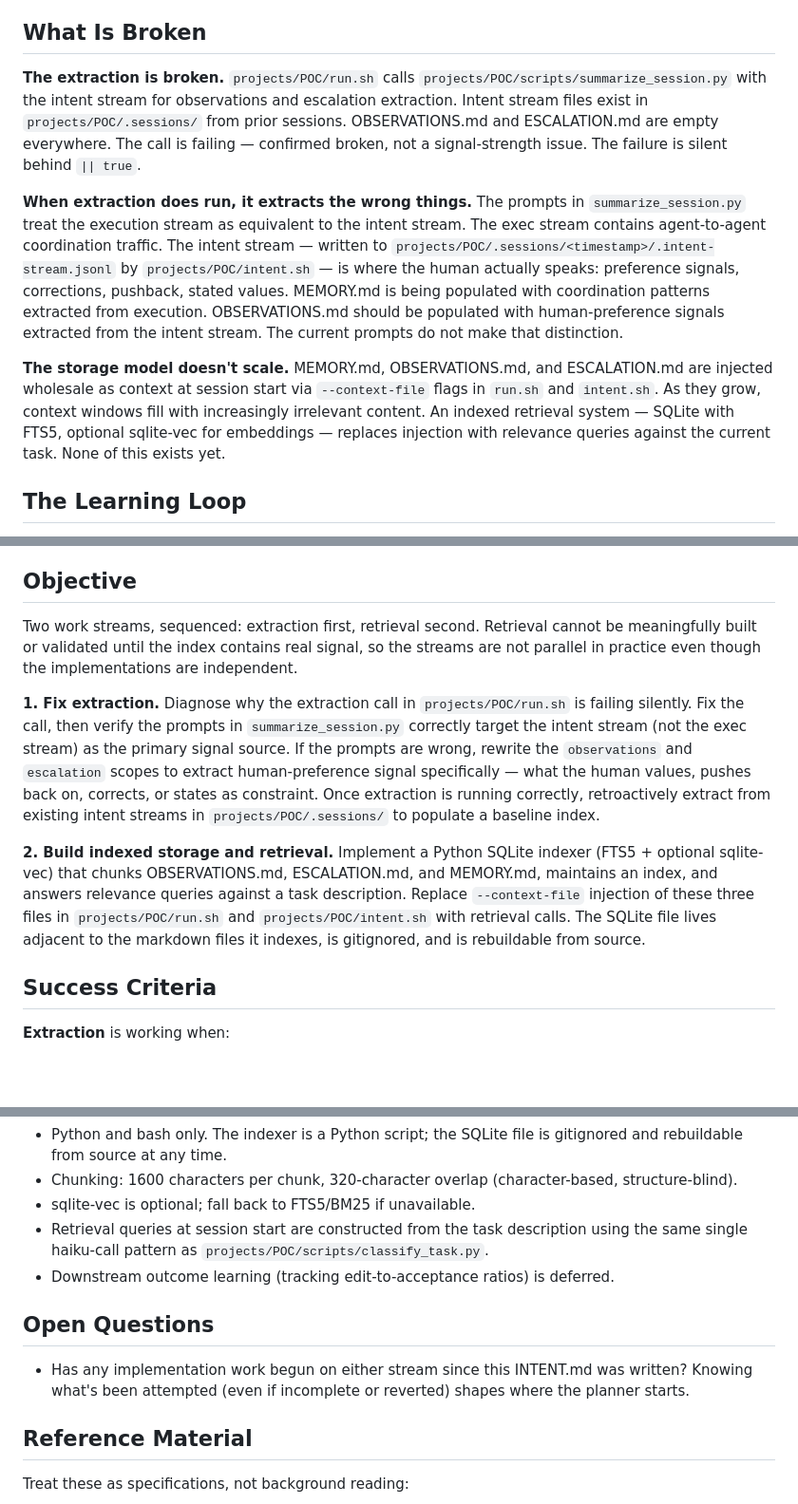
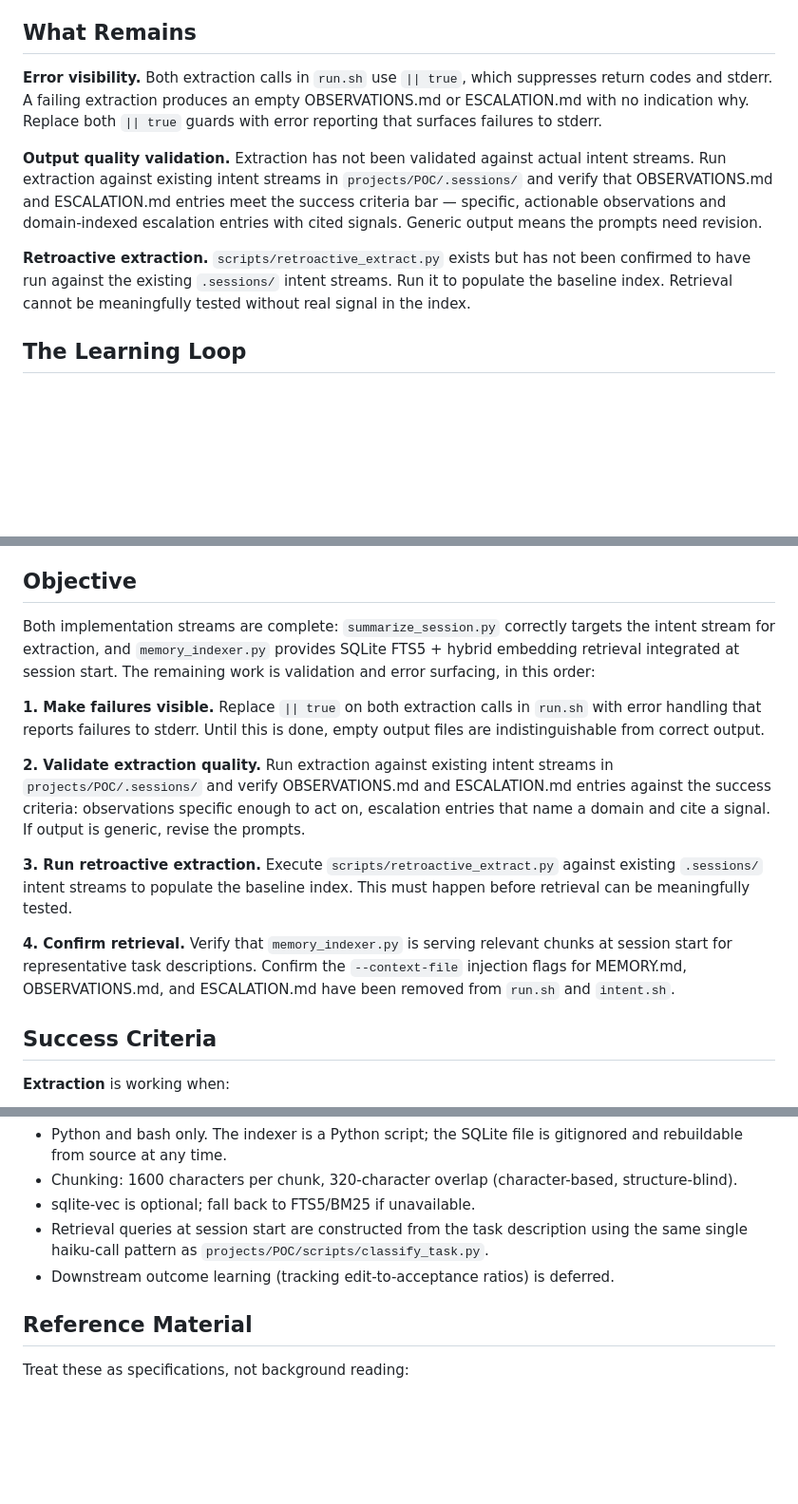
Before and after one commit to dlewissandy/teaparty, a Markdown page: poc/INTENT.md, 3 parts joined by grey strips. Shown at 95% size. Rendered like a GitHub page; blank space fills up the shorter version.

Commit message:
session deliverables: POC

```diff
--- a/poc/INTENT.md
+++ b/poc/INTENT.md
@@ -4,13 +4,13 @@
 
 The goal is an agent that knows the human well enough to start working from minimal cues. It arrives at a session with accumulated institutional knowledge — what the human values, how they think, where they grant autonomy, what cost and risk thresholds would make them want to stop — and uses that knowledge to act rather than ask. When something unforeseeable at session start exceeds the human's known tolerance, the agent pauses — not with a question, but with researched alternatives, a clear recommendation, and enough context that the human can redirect without re-explaining what they already communicated in prior sessions. This is the end state, reached through accumulated calibration over many sessions.
 
-## What Is Broken
+## What Remains
 
-**The extraction is broken.** `projects/POC/run.sh` calls `projects/POC/scripts/summarize_session.py` with the intent stream for observations and escalation extraction. Intent stream files exist in `projects/POC/.sessions/` from prior sessions. OBSERVATIONS.md and ESCALATION.md are empty everywhere. The call is failing — confirmed broken, not a signal-strength issue. The failure is silent behind `|| true`.
+**Error visibility.** Both extraction calls in `run.sh` use `|| true`, which suppresses return codes and stderr. A failing extraction produces an empty OBSERVATIONS.md or ESCALATION.md with no indication why. Replace both `|| true` guards with error reporting that surfaces failures to stderr.
 
-**When extraction does run, it extracts the wrong things.** The prompts in `summarize_session.py` treat the execution stream as equivalent to the intent stream. The exec stream contains agent-to-agent coordination traffic. The intent stream — written to `projects/POC/.sessions/<timestamp>/.intent-stream.jsonl` by `projects/POC/intent.sh` — is where the human actually speaks: preference signals, corrections, pushback, stated values. MEMORY.md is being populated with coordination patterns extracted from execution. OBSERVATIONS.md should be populated with human-preference signals extracted from the intent stream. The current prompts do not make that distinction.
+**Output quality validation.** Extraction has not been validated against actual intent streams. Run extraction against existing intent streams in `projects/POC/.sessions/` and verify that OBSERVATIONS.md and ESCALATION.md entries meet the success criteria bar — specific, actionable observations and domain-indexed escalation entries with cited signals. Generic output means the prompts need revision.
 
-**The storage model doesn't scale.** MEMORY.md, OBSERVATIONS.md, and ESCALATION.md are injected wholesale as context at session start via `--context-file` flags in `run.sh` and `intent.sh`. As they grow, context windows fill with increasingly irrelevant content. An indexed retrieval system — SQLite with FTS5, optional sqlite-vec for embeddings — replaces injection with relevance queries against the current task. None of this exists yet.
+**Retroactive extraction.** `scripts/retroactive_extract.py` exists but has not been confirmed to have run against the existing `.sessions/` intent streams. Run it to populate the baseline index. Retrieval cannot be meaningfully tested without real signal in the index.
 
 ## The Learning Loop
 
@@ -22,11 +22,15 @@ The goal is an agent that knows the human well enough to start working from mini
 
 ## Objective
 
-Two work streams, sequenced: extraction first, retrieval second. Retrieval cannot be meaningfully built or validated until the index contains real signal, so the streams are not parallel in practice even though the implementations are independent.
+Both implementation streams are complete: `summarize_session.py` correctly targets the intent stream for extraction, and `memory_indexer.py` provides SQLite FTS5 + hybrid embedding retrieval integrated at session start. The remaining work is validation and error surfacing, in this order:
 
-**1. Fix extraction.** Diagnose why the extraction call in `projects/POC/run.sh` is failing silently. Fix the call, then verify the prompts in `summarize_session.py` correctly target the intent stream (not the exec stream) as the primary signal source. If the prompts are wrong, rewrite the `observations` and `escalation` scopes to extract human-preference signal specifically — what the human values, pushes back on, corrects, or states as constraint. Once extraction is running correctly, retroactively extract from existing intent streams in `projects/POC/.sessions/` to populate a baseline index.
+**1. Make failures visible.** Replace `|| true` on both extraction calls in `run.sh` with error handling that reports failures to stderr. Until this is done, empty output files are indistinguishable from correct output.
 
-**2. Build indexed storage and retrieval.** Implement a Python SQLite indexer (FTS5 + optional sqlite-vec) that chunks OBSERVATIONS.md, ESCALATION.md, and MEMORY.md, maintains an index, and answers relevance queries against a task description. Replace `--context-file` injection of these three files in `projects/POC/run.sh` and `projects/POC/intent.sh` with retrieval calls. The SQLite file lives adjacent to the markdown files it indexes, is gitignored, and is rebuildable from source.
+**2. Validate extraction quality.** Run extraction against existing intent streams in `projects/POC/.sessions/` and verify OBSERVATIONS.md and ESCALATION.md entries against the success criteria: observations specific enough to act on, escalation entries that name a domain and cite a signal. If output is generic, revise the prompts.
+
+**3. Run retroactive extraction.** Execute `scripts/retroactive_extract.py` against existing `.sessions/` intent streams to populate the baseline index. This must happen before retrieval can be meaningfully tested.
+
+**4. Confirm retrieval.** Verify that `memory_indexer.py` is serving relevant chunks at session start for representative task descriptions. Confirm the `--context-file` injection flags for MEMORY.md, OBSERVATIONS.md, and ESCALATION.md have been removed from `run.sh` and `intent.sh`.
 
 ## Success Criteria
 
@@ -66,10 +70,6 @@ Two work streams, sequenced: extraction first, retrieval second. Retrieval canno
 - Retrieval queries at session start are constructed from the task description using the same single haiku-call pattern as `projects/POC/scripts/classify_task.py`.
 - Downstream outcome learning (tracking edit-to-acceptance ratios) is deferred.
 
-## Open Questions
-
-- Has any implementation work begun on either stream since this INTENT.md was written? Knowing what's been attempted (even if incomplete or reverted) shapes where the planner starts.
-
 ## Reference Material
 
 Treat these as specifications, not background reading:
```
